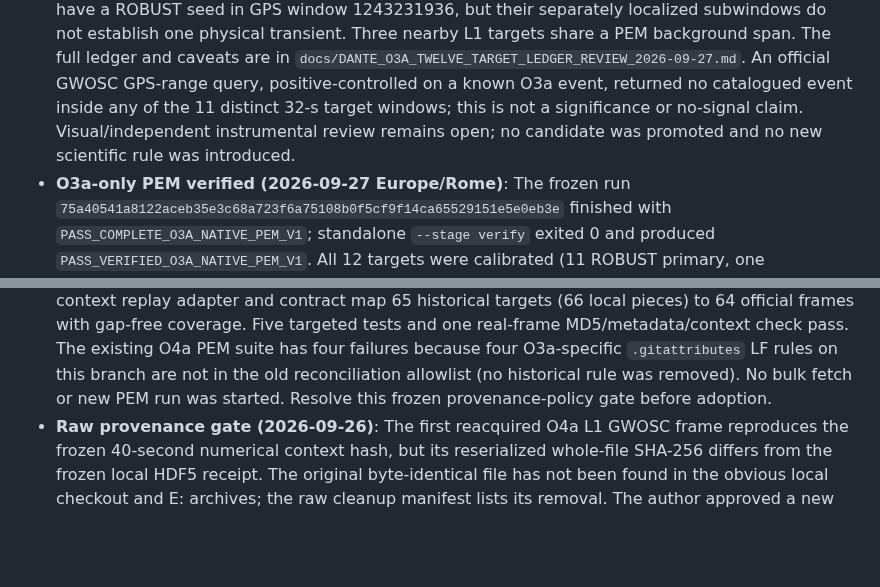
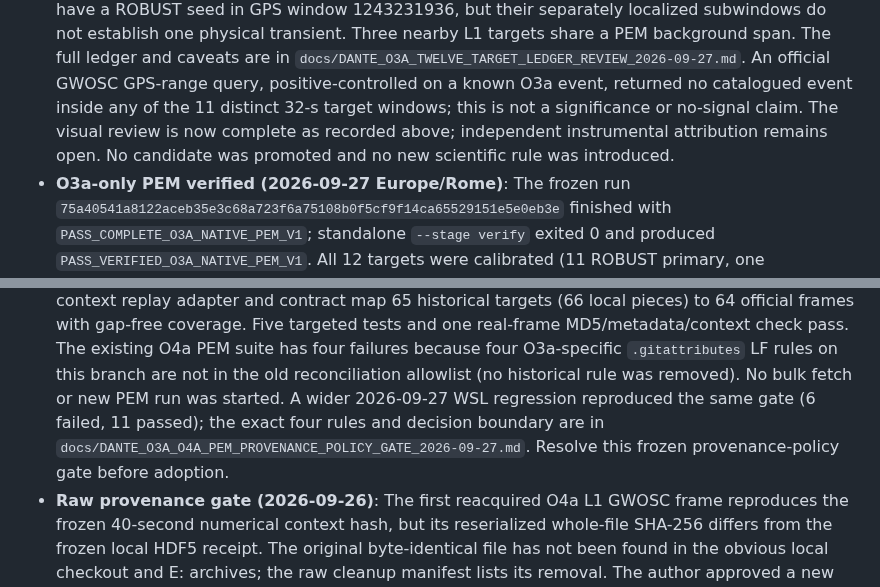
Before and after one commit to lucacirfeta/dante-gravi-signal-ml, a Markdown page: .gsd/STATE.md, 2 parts joined by grey strips. GitHub-like rendering; blank space fills up the shorter version.

Commit message:
docs(o3a): isolate paired PEM provenance gate

```diff
--- a/.gsd/STATE.md
+++ b/.gsd/STATE.md
@@ -63,8 +63,9 @@
   An official GWOSC GPS-range query, positive-controlled on a known O3a
   event, returned no catalogued event inside any of the 11 distinct 32-s
   target windows; this is not a significance or no-signal claim.
-  Visual/independent instrumental review remains open; no candidate was
-  promoted and no new scientific rule was introduced.
+  The visual review is now complete as recorded above; independent
+  instrumental attribution remains open. No candidate was promoted and no
+  new scientific rule was introduced.
 - **O3a-only PEM verified (2026-09-27 Europe/Rome)**: The frozen run
   `75a40541a8122aceb35e3c68a723f6a75108b0f5cf9f14ca65529151e5e0eb3e`
   finished with `PASS_COMPLETE_O3A_NATIVE_PEM_V1`; standalone `--stage verify`
@@ -121,7 +122,10 @@
   The existing O4a PEM suite has four failures because four O3a-specific
   `.gitattributes` LF rules on this branch are not in the old reconciliation
   allowlist (no historical rule was removed). No bulk fetch or new PEM run
-  was started. Resolve this frozen provenance-policy gate before adoption.
+  was started. A wider 2026-09-27 WSL regression reproduced the same gate
+  (6 failed, 11 passed); the exact four rules and decision boundary are in
+  `docs/DANTE_O3A_O4A_PEM_PROVENANCE_POLICY_GATE_2026-09-27.md`. Resolve this
+  frozen provenance-policy gate before adoption.
 - **Raw provenance gate (2026-09-26)**: The first reacquired O4a L1 GWOSC
   frame reproduces the frozen 40-second numerical context hash, but its
   reserialized whole-file SHA-256 differs from the frozen local HDF5 receipt.
```
Also changed, not shown: docs/DANTE_O3A_O4A_PEM_PROVENANCE_POLICY_GATE_2026-09-27.md (added, +55 -0 lines).
